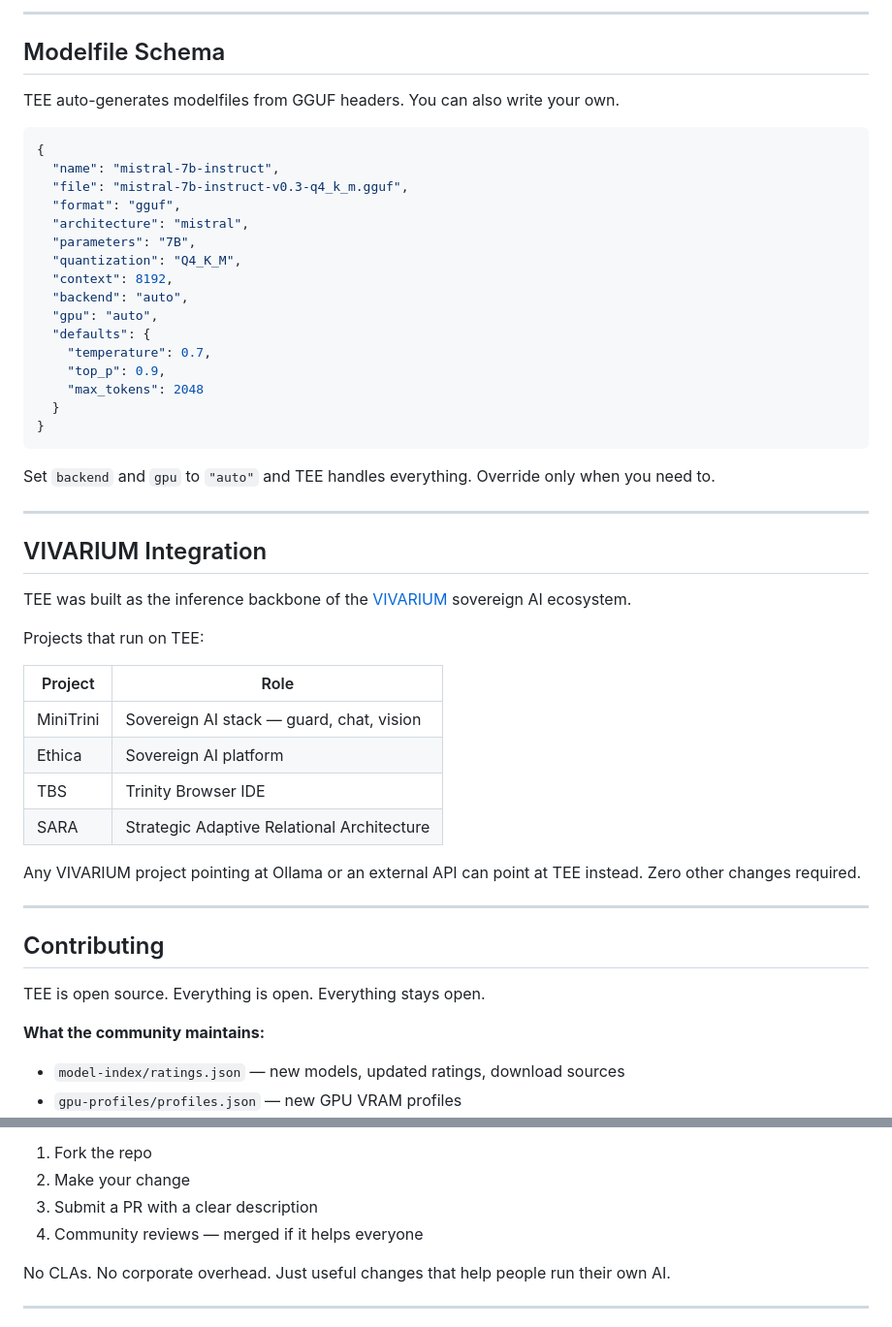
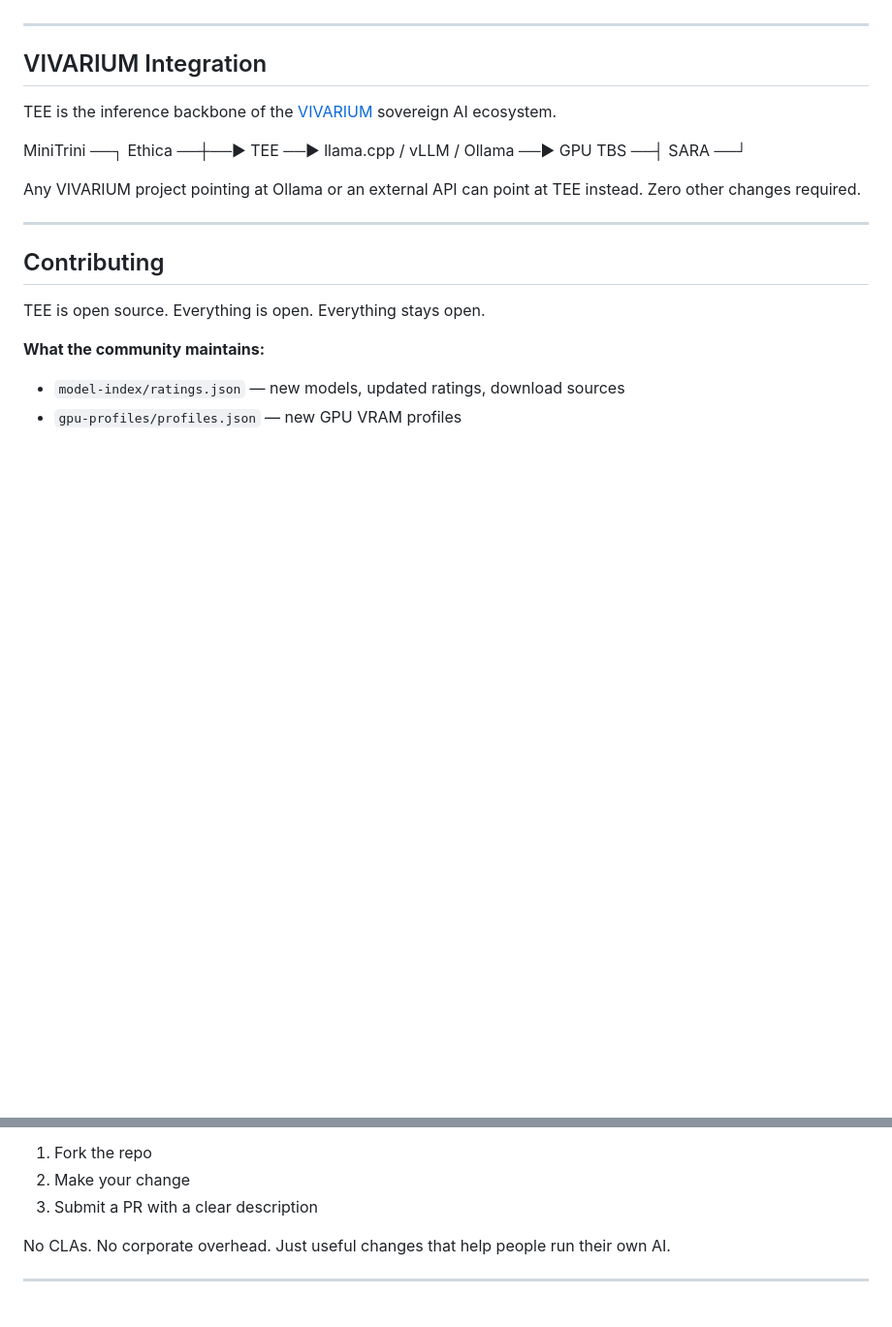
Before and after one commit to Trinity963/TEE, a Markdown page: README.md, 2 parts joined by grey strips. Shown at 97% size. Drawn GitHub-style; blank space fills up the shorter version.

````diff
--- a/README.md
+++ b/README.md
@@ -206,45 +216,16 @@ TEE/
 
----
-
-## Modelfile Schema
-
-TEE auto-generates modelfiles from GGUF headers. You can also write your own.
-
-```json
-{
-  "name": "mistral-7b-instruct",
-  "file": "mistral-7b-instruct-v0.3-q4_k_m.gguf",
-  "format": "gguf",
-  "architecture": "mistral",
-  "parameters": "7B",
-  "quantization": "Q4_K_M",
-  "context": 8192,
-  "backend": "auto",
-  "gpu": "auto",
-  "defaults": {
-    "temperature": 0.7,
-    "top_p": 0.9,
-    "max_tokens": 2048
-  }
-}
-```
-
-Set `backend` and `gpu` to `"auto"` and TEE handles everything. Override only when you need to.
 
 ---
 
 ## VIVARIUM Integration
 
-TEE was built as the inference backbone of the [VIVARIUM](https://github.com/YOU/VIVARIUM) sovereign AI ecosystem.
+TEE is the inference backbone of the [VIVARIUM](https://github.com/Trinity963/VIVARIUM) sovereign AI ecosystem.
 
-Projects that run on TEE:
+MiniTrini ──┐
+Ethica ──┼──▶ TEE ──▶ llama.cpp / vLLM / Ollama ──▶ GPU
+TBS ──┤
+SARA ──┘
 
-| Project    | Role                              |
-|------------|-----------------------------------|
-| MiniTrini  | Sovereign AI stack — guard, chat, vision |
-| Ethica     | Sovereign AI platform             |
-| TBS        | Trinity Browser IDE               |
-| SARA       | Strategic Adaptive Relational Architecture |
 
 Any VIVARIUM project pointing at Ollama or an external API can point at TEE instead. Zero other changes required.
 
@@ -267,7 +248,6 @@ TEE is open source. Everything is open. Everything stays open.
 1. Fork the repo
 2. Make your change
 3. Submit a PR with a clear description
-4. Community reviews — merged if it helps everyone
 
 No CLAs. No corporate overhead. Just useful changes that help people run their own AI.
 
````
Also changed, not shown: other parts of README.md (+79 -69 lines).
